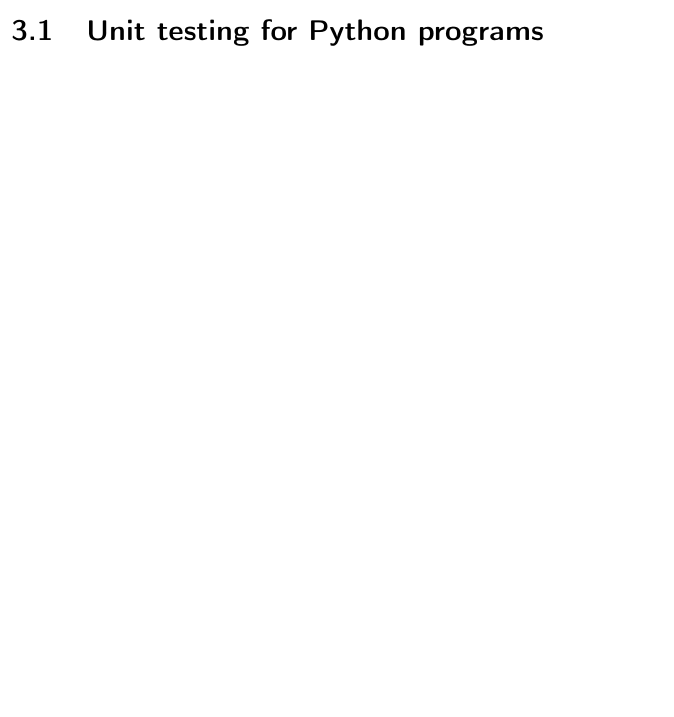
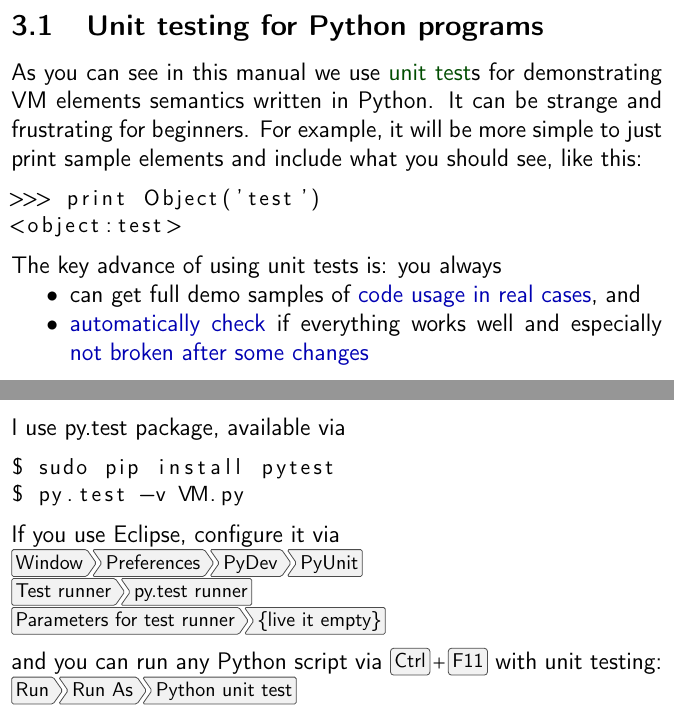
Before and after one commit to ponyatov/oo, a LaTeX document (doc/manual.tex, which reads doc/header.tex, doc/pytest.tex): part of page 18 of 22 before the commit and two parts of pages 19 and 20 of 24 after it, the two joined at a grey line, cut so that both start at the same text, the shorter picture padded with empty space. Compiled offline with pdfLaTeX.

Commit message:
+ py.unit
Signed-off-by: Dmitry Ponyatov <dponiatov@icbcom.ru>

```diff
--- a/doc/header.tex
+++ b/doc/header.tex
@@ -65,3 +65,6 @@
 keywordstyle=\color{green},
 commentstyle=\color{blue}
 }
+
+%% menu/keys
+\usepackage[os=win]{menukeys}
--- a/doc/pytest.tex
+++ b/doc/pytest.tex
@@ -1 +1,35 @@
-\secrel{Unit testing for \py\ programs}\label{pytest}
+\clearpage\secrel{Unit testing for \py\ programs}\label{pytest}
+
+As you can see in this manual we use \term{unit test}s for demonstrating VM
+elements semantics written in \py. It can be strange and frustrating for
+beginners. For example, it will be more simple to just print sample elements and
+include what you should see, like this:
+\begin{lstlisting}
+>>> print Object('test')
+<object:test>
+\end{lstlisting}
+
+\noindent
+The key advance of using unit tests is: you always
+\begin{itemize}[nosep]
+  \item
+can get full demo samples of \emph{code usage in real cases}, and
+  \item
+\emph{automatically check} if everything works well and especially \emph{not
+broken after some changes}
+\end{itemize}
+
+\noindent
+I use py.test package, available via
+\begin{lstlisting}
+$ sudo pip install pytest
+$ py.test -v VM.py
+\end{lstlisting}
+If you use Eclipse, configure it via\\
+\menu{Window>Preferences>PyDev>PyUnit}\\
+\menu{Test runner>py.test runner}\\
+\menu{Parameters for test runner>\{live it empty\}}
+
+\medskip\noindent
+and you can run any \py\ script via \keys{Ctrl+F11}\ with unit testing:\\
+\menu{Run>Run As>Python unit test}
```
Also changed, not shown: doc/Primitive.tex (+3 -0 lines), 1 other file.
